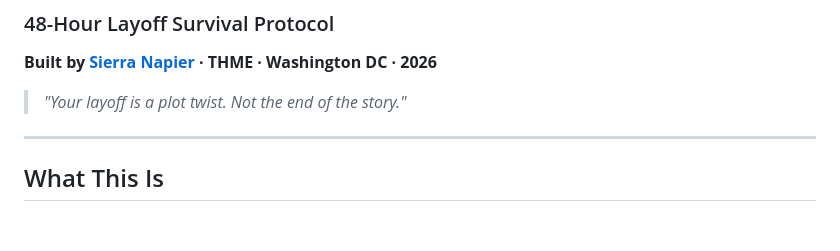
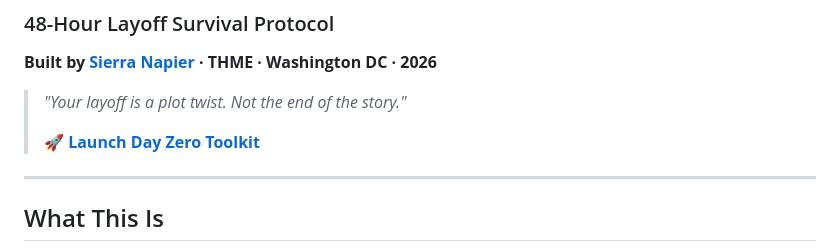
Before and after one commit to thedatavigilante/day-zero-toolkit, a Markdown page: README.md, the part around the change. Rendered like a GitHub page; blank space fills up the shorter version.

Commit message:
Update README with additional information and links

```diff
--- a/README.md
+++ b/README.md
@@ -4,6 +4,8 @@
 **Built by [Sierra Napier](https://www.tiktok.com/@neurospicydatawhiz) · THME · Washington DC · 2026**
 
 > *"Your layoff is a plot twist. Not the end of the story."*
+>
+> **[🚀 Launch Day Zero Toolkit](https://thedatavigilante.github.io/day-zero-toolkit/)**
 
 ---
 
```
